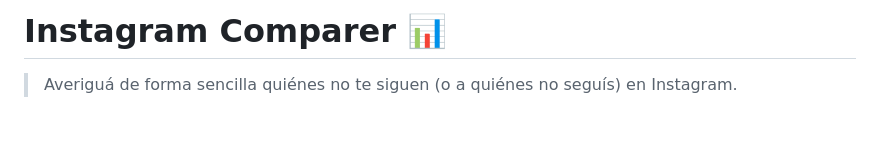
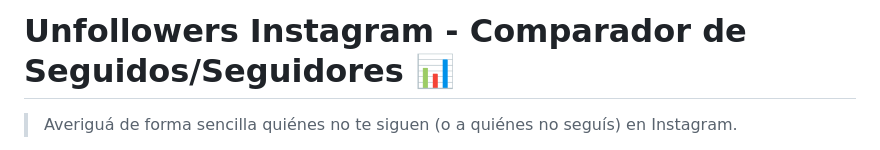
Before and after one commit to mletelle/instagram_comparer, a Markdown page: README.md, the part around the change. Rendered like a GitHub page; blank space fills up the shorter version.

```diff
--- a/README.md
+++ b/README.md
@@ -1,4 +1,4 @@
-# Instagram Comparer 📊
+# Unfollowers Instagram - Comparador de Seguidos/Seguidores 📊
 
 > Averiguá de forma sencilla quiénes no te siguen (o a quiénes no seguís) en Instagram.
 
```
